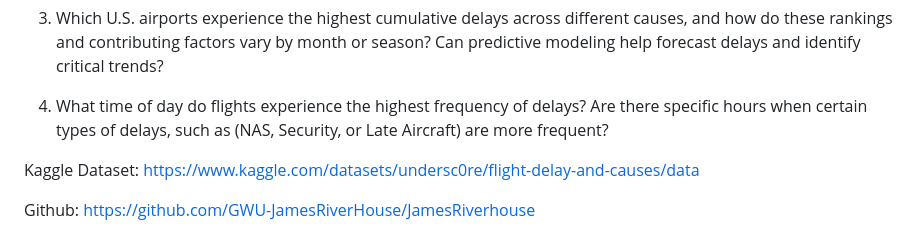
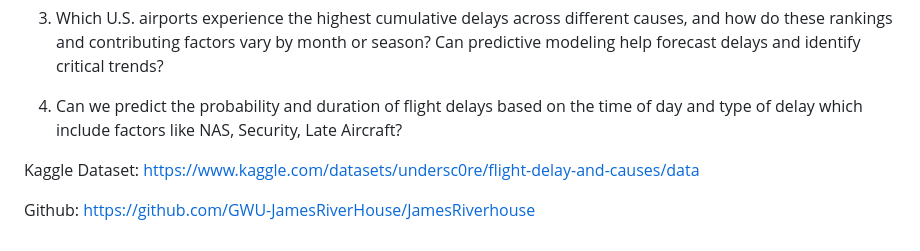
Before and after one commit to sayampalrecha/JamesRiverhouse, a Markdown page: README.md, the part around the change. Drawn GitHub-style.

```diff
--- a/README.md
+++ b/README.md
@@ -25,7 +25,7 @@ SMART questions –
 
 3. Which U.S. airports experience the highest cumulative delays across different causes, and how do these rankings and contributing factors vary by month or season? Can predictive modeling help forecast delays and identify critical trends?
 
-4. What time of day do flights experience the highest frequency of delays? Are there specific hours when certain types of delays, such as (NAS, Security, or Late Aircraft) are more frequent?
+4. Can we predict the probability and duration of flight delays based on the time of day and type of delay which include factors like NAS, Security, Late Aircraft?
 
 Kaggle Dataset: https://www.kaggle.com/datasets/undersc0re/flight-delay-and-causes/data
 
```
